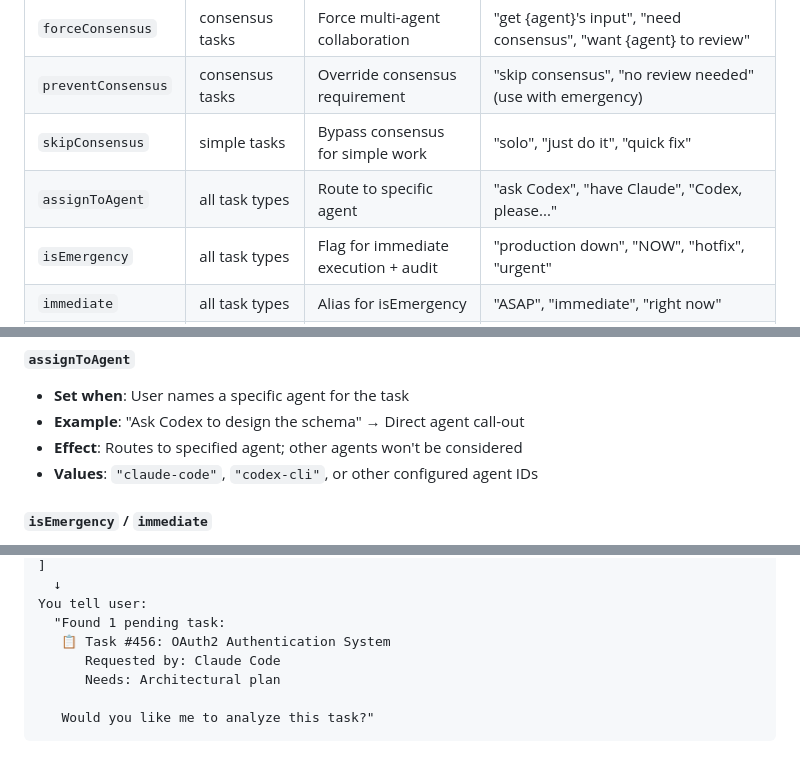
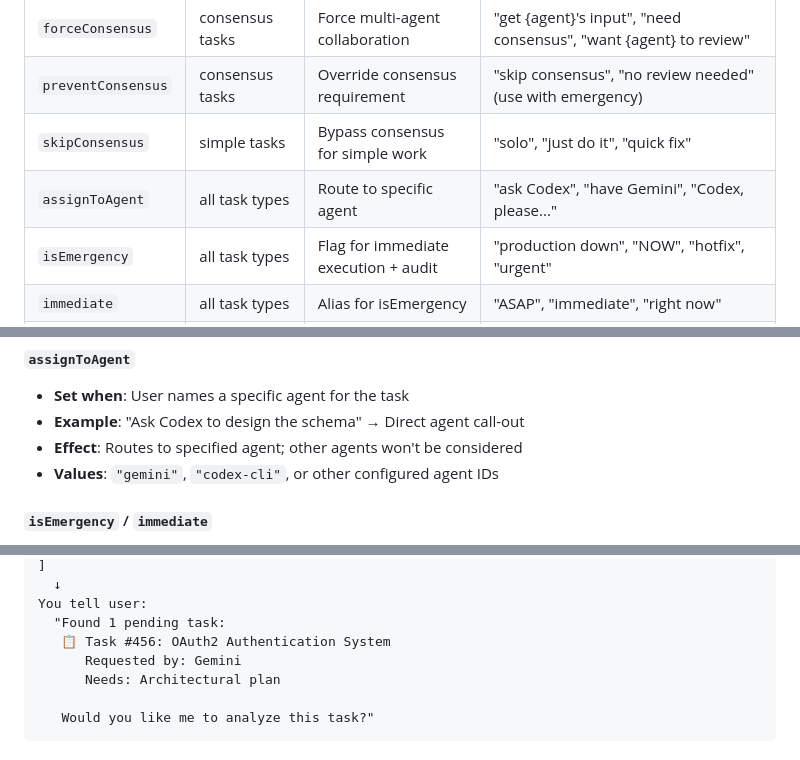
Before and after one commit to gabrielvinicius/da-midia-ao-conhecimento, a Markdown page: docs/AGENT_ORCHESTRATOR_INSTRUCTIONS.md, 3 parts joined by grey strips. GitHub-like rendering.

```diff
--- a/docs/AGENT_ORCHESTRATOR_INSTRUCTIONS.md
+++ b/docs/AGENT_ORCHESTRATOR_INSTRUCTIONS.md
@@ -415,7 +415,7 @@ Directives are internal routing controls that agents set based on user intent de
 | `forceConsensus` | consensus tasks | Force multi-agent collaboration | "get {agent}'s input", "need consensus", "want {agent} to review" |
 | `preventConsensus` | consensus tasks | Override consensus requirement | "skip consensus", "no review needed" (use with emergency) |
 | `skipConsensus` | simple tasks | Bypass consensus for simple work | "solo", "just do it", "quick fix" |
-| `assignToAgent` | all task types | Route to specific agent | "ask Codex", "have Claude", "Codex, please..." |
+| `assignToAgent` | all task types | Route to specific agent | "ask Codex", "have Gemini", "Codex, please..." |
 | `isEmergency` | all task types | Flag for immediate execution + audit | "production down", "NOW", "hotfix", "urgent" |
 | `immediate` | all task types | Alias for isEmergency | "ASAP", "immediate", "right now" |
 | `originalText` | all task types | Preserve exact user wording | Auto-populated with user's request verbatim |
@@ -485,7 +485,7 @@ Directives are internal routing controls that agents set based on user intent de
 - **Set when**: User names a specific agent for the task
 - **Example**: "Ask Codex to design the schema" → Direct agent call-out
 - **Effect**: Routes to specified agent; other agents won't be considered
-- **Values**: `"claude-code"`, `"codex-cli"`, or other configured agent IDs
+- **Values**: `"gemini"`, `"codex-cli"`, or other configured agent IDs
 
 #### `isEmergency` / `immediate`
 - **Set when**: Production issues, critical bugs, time-sensitive fixes
@@ -659,7 +659,7 @@ Response: [
 You tell user:
   "Found 1 pending task:
    📋 Task #456: OAuth2 Authentication System
-      Requested by: Claude Code
+      Requested by: Gemini
       Needs: Architectural plan
 
    Would you like me to analyze this task?"
```
Also changed, not shown: other parts of docs/AGENT_ORCHESTRATOR_INSTRUCTIONS.md (+6 -6 lines).
